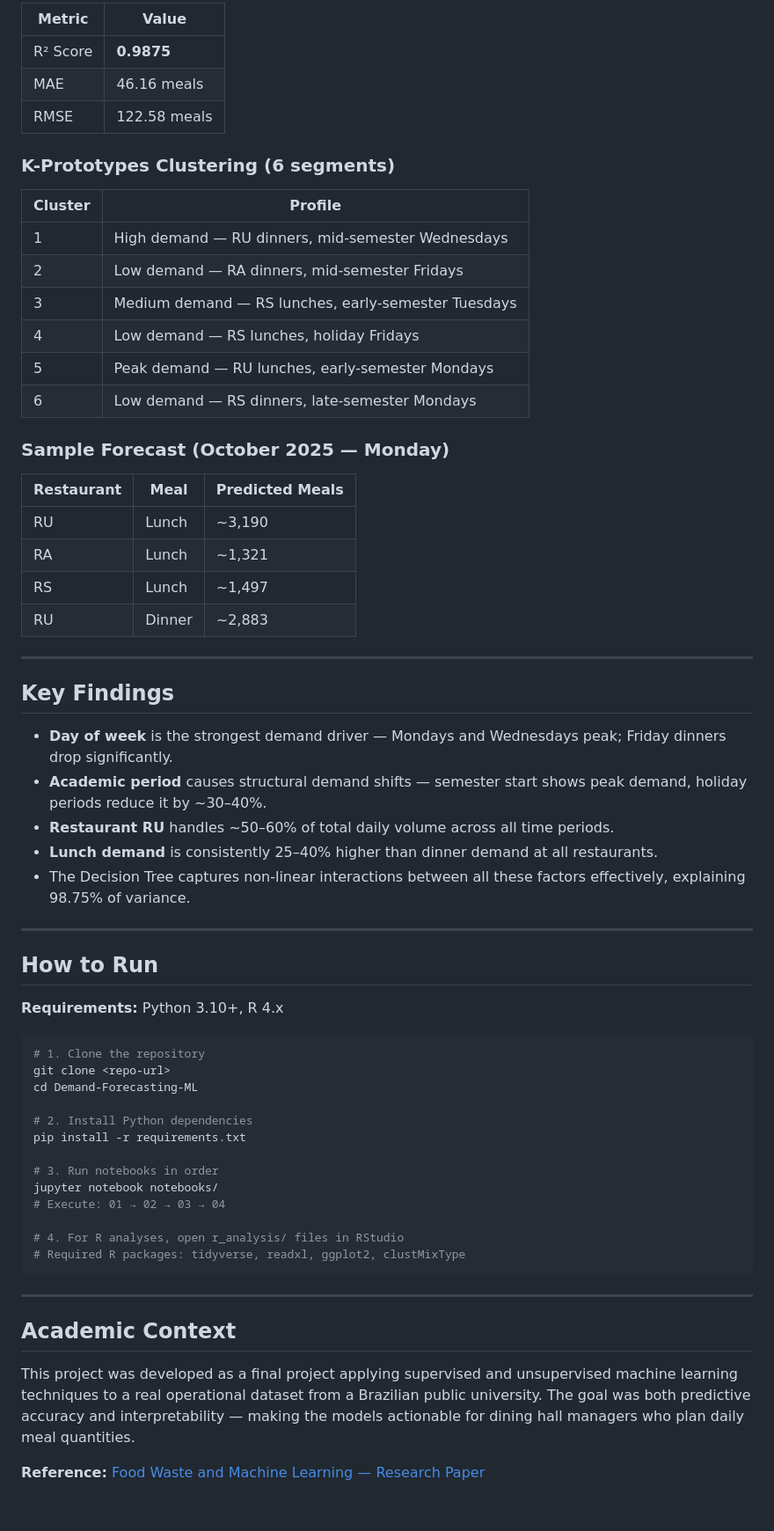
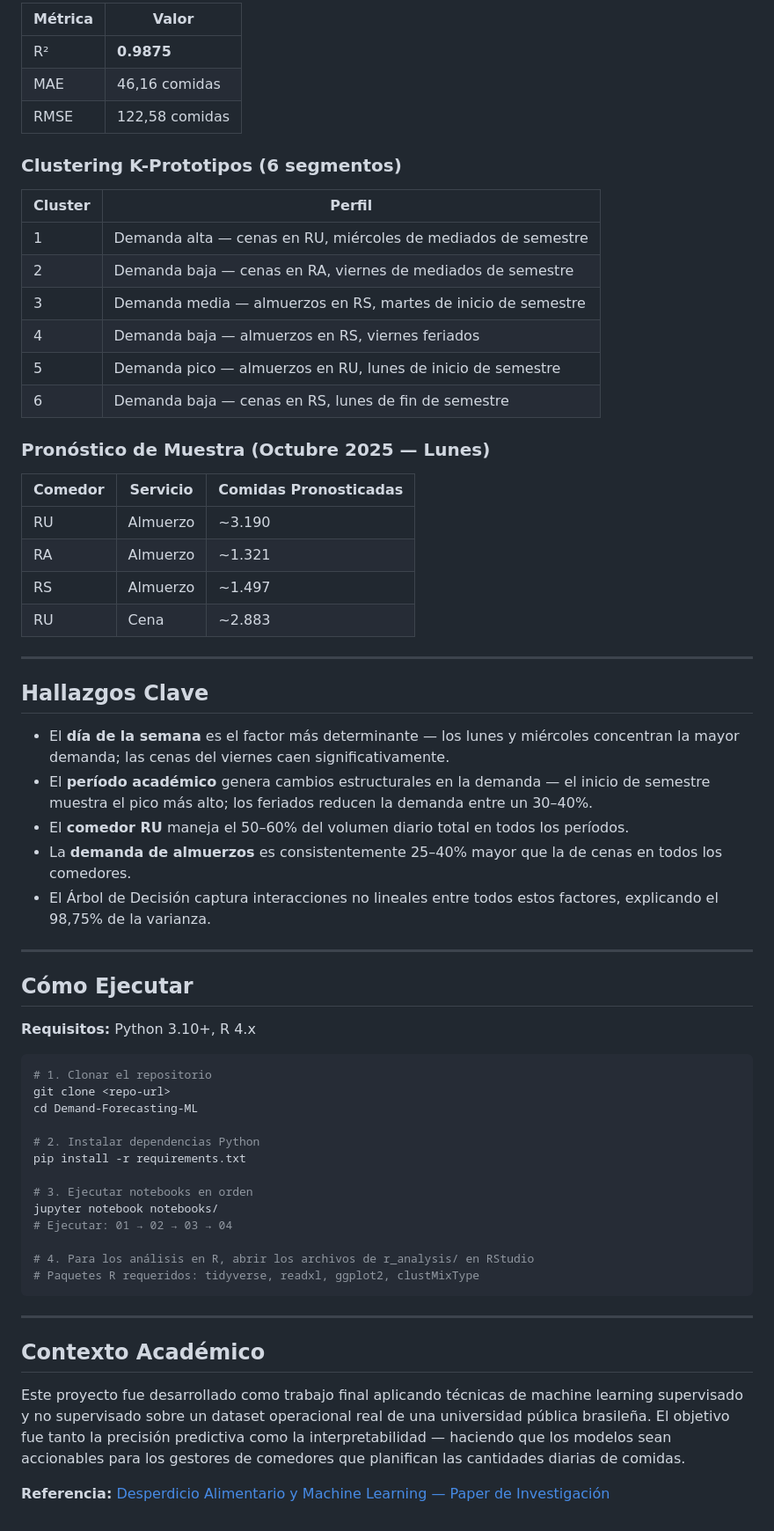
Before and after one commit to cielo0109/Demand-Forecasting-ML, a Markdown page: README.md, the part around one of its changes. Shown at 88% size. Drawn GitHub-style.

````diff
--- a/README.md
+++ b/README.md
@@ -146,66 +147,66 @@ Main modeling notebook implementing two complementary approaches:
 
-| Metric | Value |
+| Métrica | Valor |
 |---|---|
-| R² Score | **0.9875** |
-| MAE | 46.16 meals |
-| RMSE | 122.58 meals |
+| R² | **0.9875** |
+| MAE | 46,16 comidas |
+| RMSE | 122,58 comidas |
 
-### K-Prototypes Clustering (6 segments)
+### Clustering K-Prototipos (6 segmentos)
 
-| Cluster | Profile |
+| Cluster | Perfil |
 |---|---|
-| 1 | High demand — RU dinners, mid-semester Wednesdays |
-| 2 | Low demand — RA dinners, mid-semester Fridays |
-| 3 | Medium demand — RS lunches, early-semester Tuesdays |
-| 4 | Low demand — RS lunches, holiday Fridays |
-| 5 | Peak demand — RU lunches, early-semester Mondays |
-| 6 | Low demand — RS dinners, late-semester Mondays |
+| 1 | Demanda alta — cenas en RU, miércoles de mediados de semestre |
+| 2 | Demanda baja — cenas en RA, viernes de mediados de semestre |
+| 3 | Demanda media — almuerzos en RS, martes de inicio de semestre |
+| 4 | Demanda baja — almuerzos en RS, viernes feriados |
+| 5 | Demanda pico — almuerzos en RU, lunes de inicio de semestre |
+| 6 | Demanda baja — cenas en RS, lunes de fin de semestre |
 
-### Sample Forecast (October 2025 — Monday)
+### Pronóstico de Muestra (Octubre 2025 — Lunes)
 
-| Restaurant | Meal | Predicted Meals |
+| Comedor | Servicio | Comidas Pronosticadas |
 |---|---|---|
-| RU | Lunch | ~3,190 |
-| RA | Lunch | ~1,321 |
-| RS | Lunch | ~1,497 |
-| RU | Dinner | ~2,883 |
+| RU | Almuerzo | ~3.190 |
+| RA | Almuerzo | ~1.321 |
+| RS | Almuerzo | ~1.497 |
+| RU | Cena | ~2.883 |
 
 ---
 
-## Key Findings
+## Hallazgos Clave
 
-- **Day of week** is the strongest demand driver — Mondays and Wednesdays peak; Friday dinners drop significantly.
-- **Academic period** causes structural demand shifts — semester start shows peak demand, holiday periods reduce it by ~30–40%.
-- **Restaurant RU** handles ~50–60% of total daily volume across all time periods.
-- **Lunch demand** is consistently 25–40% higher than dinner demand at all restaurants.
-- The Decision Tree captures non-linear interactions between all these factors effectively, explaining 98.75% of variance.
+- El **día de la semana** es el factor más determinante — los lunes y miércoles concentran la mayor demanda; las cenas del viernes caen significativamente.
+- El **período académico** genera cambios estructurales en la demanda — el inicio de semestre muestra el pico más alto; los feriados reducen la demanda entre un 30–40%.
+- El **comedor RU** maneja el 50–60% del volumen diario total en todos los períodos.
+- La **demanda de almuerzos** es consistentemente 25–40% mayor que la de cenas en todos los comedores.
+- El Árbol de Decisión captura interacciones no lineales entre todos estos factores, explicando el 98,75% de la varianza.
 
 ---
 
-## How to Run
+## Cómo Ejecutar
 
-**Requirements:** Python 3.10+, R 4.x
+**Requisitos:** Python 3.10+, R 4.x
 
 ```bash
-# 1. Clone the repository
+# 1. Clonar el repositorio
 git clone <repo-url>
 cd Demand-Forecasting-ML
 
-# 2. Install Python dependencies
+# 2. Instalar dependencias Python
 pip install -r requirements.txt
 
-# 3. Run notebooks in order
+# 3. Ejecutar notebooks en orden
 jupyter notebook notebooks/
-# Execute: 01 → 02 → 03 → 04
+# Ejecutar: 01 → 02 → 03 → 04
 
-# 4. For R analyses, open r_analysis/ files in RStudio
-# Required R packages: tidyverse, readxl, ggplot2, clustMixType
+# 4. Para los análisis en R, abrir los archivos de r_analysis/ en RStudio
+# Paquetes R requeridos: tidyverse, readxl, ggplot2, clustMixType
 ```
 
 ---
 
-## Academic Context
+## Contexto Académico
 
-This project was developed as a final project applying supervised and unsupervised machine learning techniques to a real operational dataset from a Brazilian public university. The goal was both predictive accuracy and interpretability — making the models actionable for dining hall managers who plan daily meal quantities.
+Este proyecto fue desarrollado como trabajo final aplicando técnicas de machine learning supervisado y no supervisado sobre un dataset operacional real de una universidad pública brasileña. El objetivo fue tanto la precisión predictiva como la interpretabilidad — haciendo que los modelos sean accionables para los gestores de comedores que planifican las cantidades diarias de comidas.
 
-**Reference:** [Food Waste and Machine Learning — Research Paper](reports/desperdicio_alimentar_e_machine_learning.pdf)
+**Referencia:** [Desperdicio Alimentario y Machine Learning — Paper de Investigación](reports/desperdicio_alimentar_e_machine_learning.pdf)
````
Also changed, not shown: other parts of README.md (+78 -77 lines).
